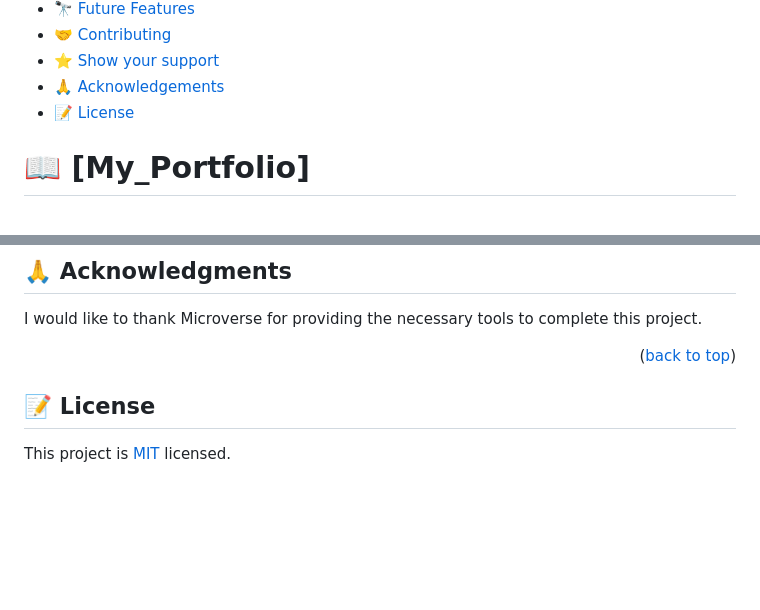
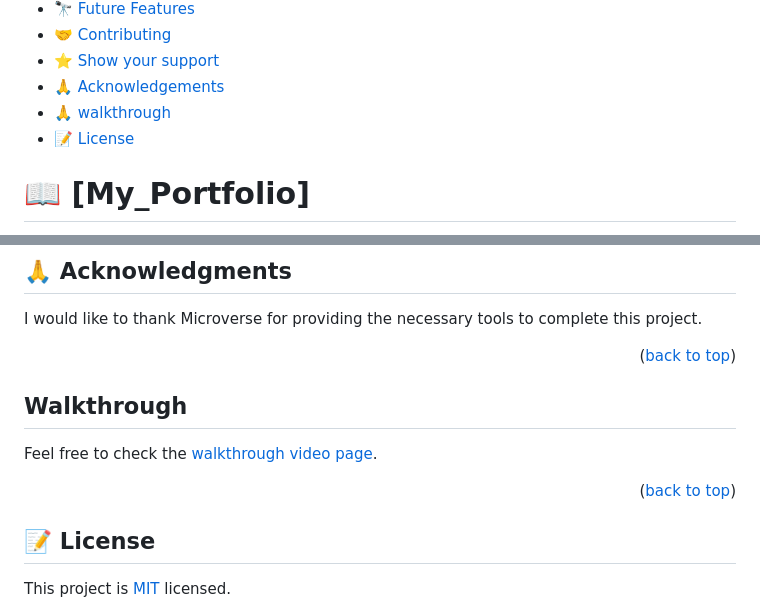
Before and after one commit to isume295/My_Portfolio, a Markdown page: README.md, 2 parts joined by grey strips. Drawn GitHub-style; blank space fills up the shorter version.

Commit message:
Add walkthrough video to present the video

```diff
--- a/README.md
+++ b/README.md
@@ -21,6 +21,7 @@
 - [🤝 Contributing](#contributing)
 - [⭐️ Show your support](#support)
 - [🙏 Acknowledgements](#acknowledgements)
+- [🙏 walkthrough](#walkthrough)
 - [:memo: License](#license)
 
 # :book: [My_Portfolio] <a name="about-project"></a>
@@ -164,6 +165,16 @@ I would like to thank Microverse for providing the necessary tools to complete t
 
 <p align="right">(<a href="#readme-top">back to top</a>)</p>
 
+<!-- walkthrough -->
+
+##  Walkthrough <a name="walkthrough"></a>
+
+Feel free to check the [walkthrough video page](https://www.loom.com/share/e227c8afa0f24f719afc23a529d7f689).
+
+<p align="right">(<a href="#readme-top">back to top</a>)</p>
+
+
+
 <!-- LICENSE -->
 
 ## :memo: License <a name="license"></a>
```
